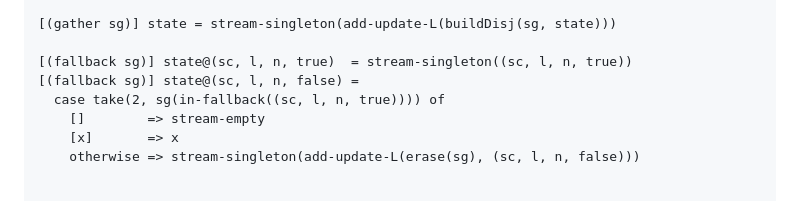
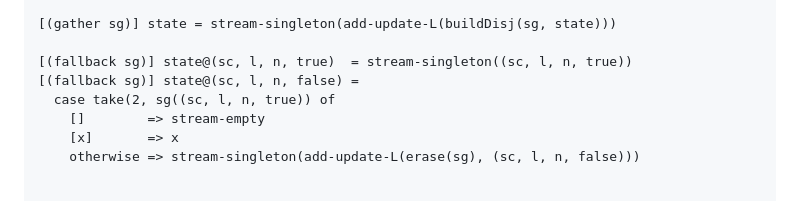
Before and after one commit to namin/staged-miniKanren, a Markdown page: docs/semantics.md, the part around the change. Rendered like a GitHub page.

```diff
--- a/docs/semantics.md
+++ b/docs/semantics.md
@@ -115,7 +115,7 @@ We we use data tag to distinguish between == and the data parts.
 
 [(fallback sg)] state@(sc, l, n, true)  = stream-singleton((sc, l, n, true))
 [(fallback sg)] state@(sc, l, n, false) =
-  case take(2, sg(in-fallback((sc, l, n, true)))) of
+  case take(2, sg((sc, l, n, true)) of
     []        => stream-empty
     [x]       => x
     otherwise => stream-singleton(add-update-L(erase(sg), (sc, l, n, false)))
```
